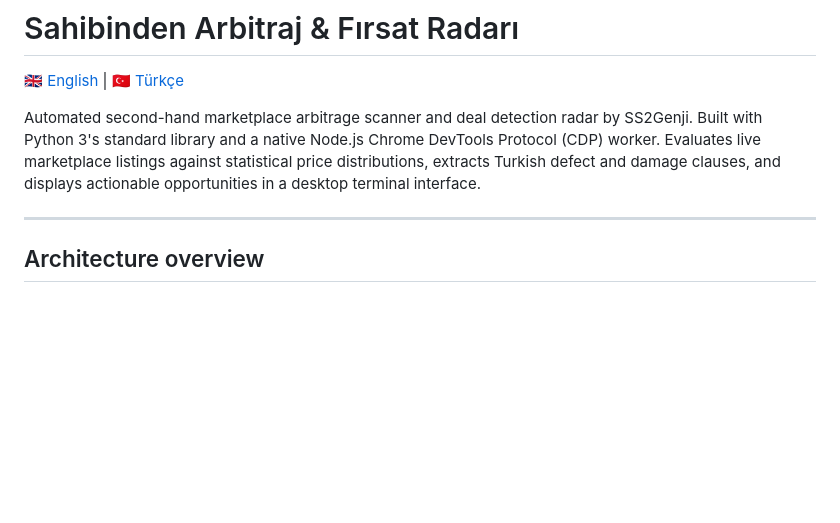
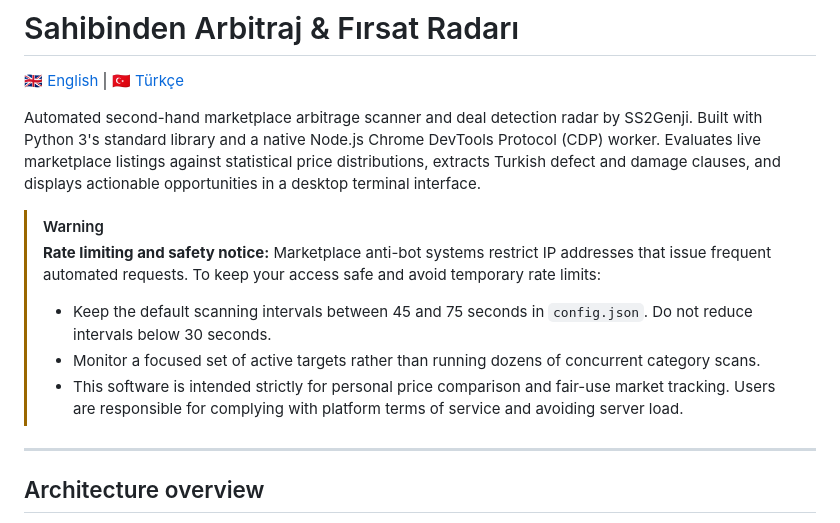
Before and after one commit to SS2Genji/sahibinden-radar, a Markdown page: README.md, the part around the change. GitHub-like rendering; blank space fills up the shorter version.

```diff
--- a/README.md
+++ b/README.md
@@ -3,6 +3,13 @@
 [ 🇬🇧 English ](README.md) | [ 🇹🇷 Türkçe ](README.tr.md)
 
 Automated second-hand marketplace arbitrage scanner and deal detection radar by SS2Genji. Built with Python 3's standard library and a native Node.js Chrome DevTools Protocol (CDP) worker. Evaluates live marketplace listings against statistical price distributions, extracts Turkish defect and damage clauses, and displays actionable opportunities in a desktop terminal interface.
+
+> [!WARNING]
+> **Rate limiting and safety notice:**
+> Marketplace anti-bot systems restrict IP addresses that issue frequent automated requests. To keep your access safe and avoid temporary rate limits:
+> - Keep the default scanning intervals between 45 and 75 seconds in `config.json`. Do not reduce intervals below 30 seconds.
+> - Monitor a focused set of active targets rather than running dozens of concurrent category scans.
+> - This software is intended strictly for personal price comparison and fair-use market tracking. Users are responsible for complying with platform terms of service and avoiding server load.
 
 ---
 
```
Also changed, not shown: README.tr.md (+7 -0 lines).
